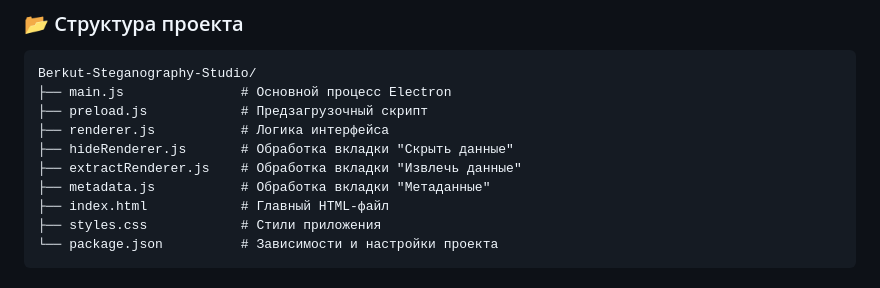
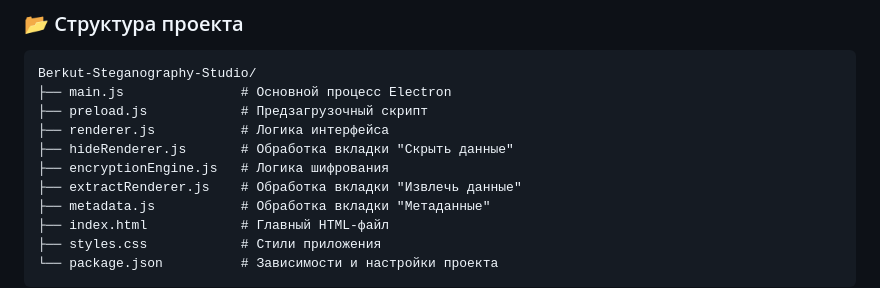
Before and after one commit to BerkutSolutions/Berkut-Steganography-Studio, a Markdown page: README.md, the part around the change. Drawn GitHub-style.

```diff
--- a/README.md
+++ b/README.md
@@ -78,6 +78,7 @@ Berkut-Steganography-Studio/
 ├── preload.js            # Предзагрузочный скрипт
 ├── renderer.js           # Логика интерфейса
 ├── hideRenderer.js       # Обработка вкладки "Скрыть данные"
+├── encryptionEngine.js   # Логика шифрования
 ├── extractRenderer.js    # Обработка вкладки "Извлечь данные"
 ├── metadata.js           # Обработка вкладки "Метаданные"
 ├── index.html            # Главный HTML-файл
```
